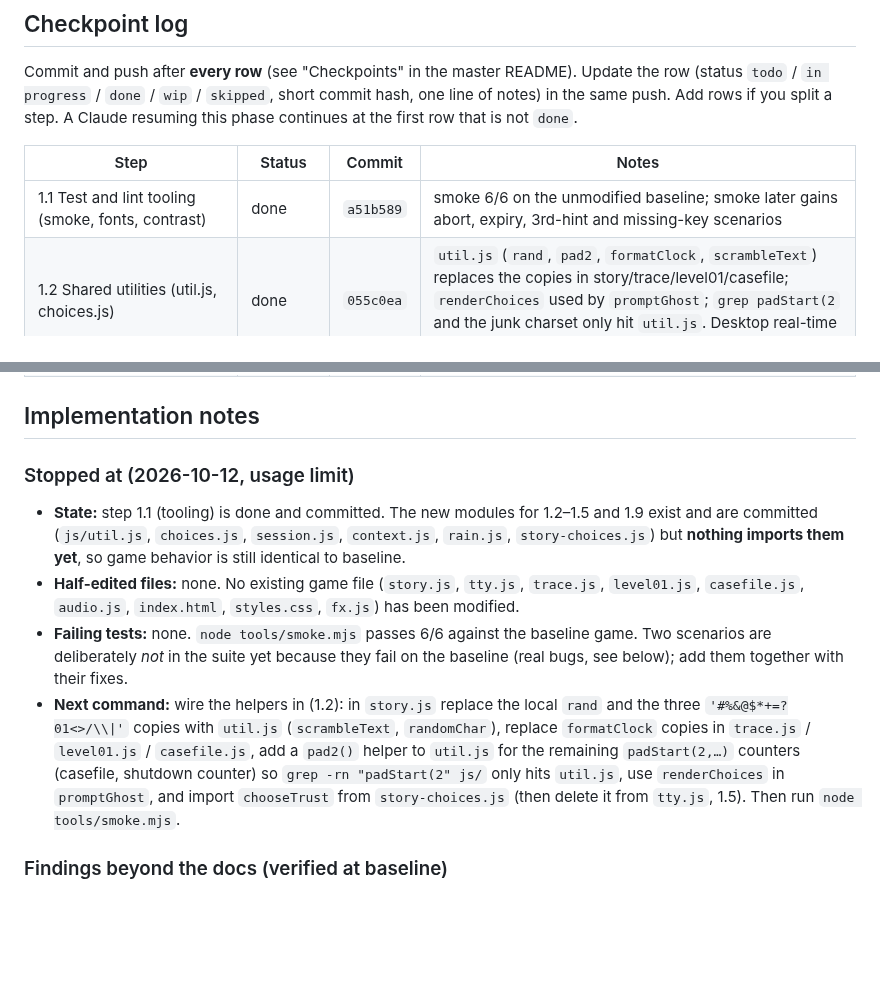
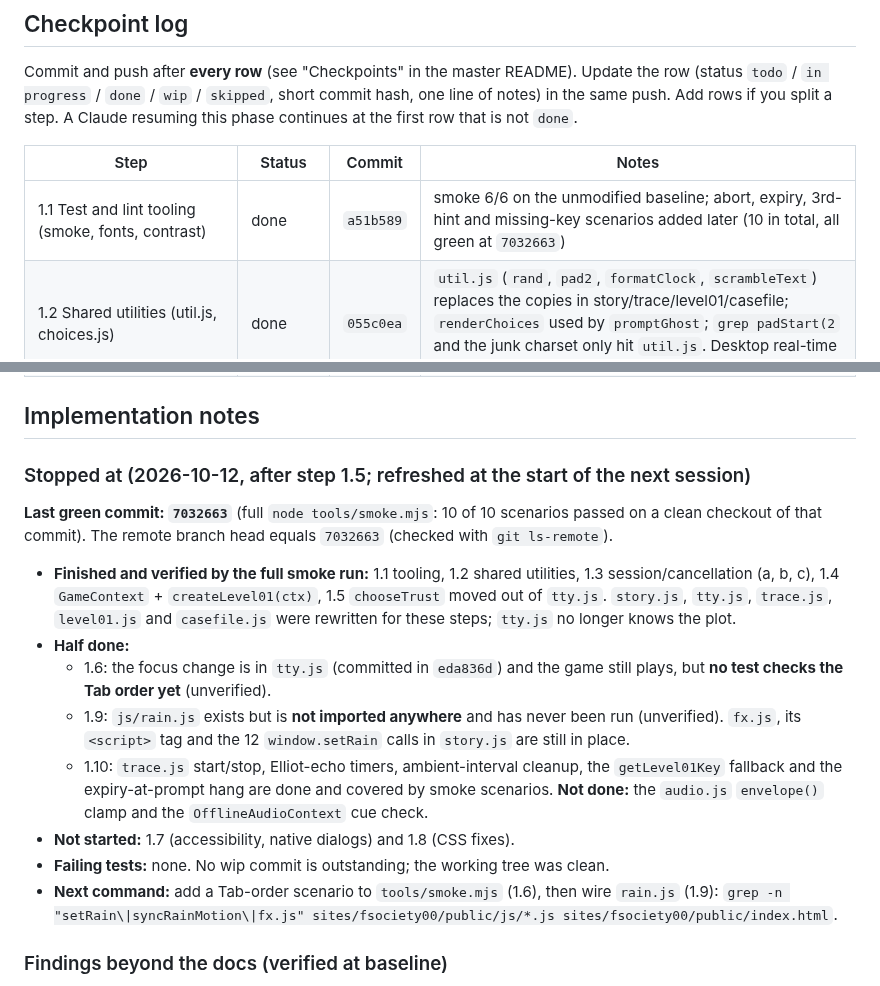
Before and after one commit to Filiposakkq/Website, a Markdown page: docs/overhaul/phase-01-foundation-and-bugfixes.md, 2 parts joined by grey strips. Drawn GitHub-style; blank space fills up the shorter version.

Commit message:
phase 1: refresh stale Stopped-at note and README smoke-test wording
The Stopped-at block still said nothing was wired in. It now records the real
state: 1.1-1.5 done and verified, 1.6/1.9/1.10 partial, 1.7/1.8 not started,
last green commit 7032663 (full smoke 10/10). Unverified items are marked.

Co-Authored-By: Claude Sonnet 5.5 <noreply@anthropic.com>
Claude-Session: https://claude.ai/code/session_01QUkG5VpFcNPAQiqEf1ZBmL

```diff
--- a/docs/overhaul/phase-01-foundation-and-bugfixes.md
+++ b/docs/overhaul/phase-01-foundation-and-bugfixes.md
@@ -132,7 +132,7 @@ Commit and push after **every row** (see "Checkpoints" in the master README). Up
 
 | Step | Status | Commit | Notes |
 |---|---|---|---|
-| 1.1 Test and lint tooling (smoke, fonts, contrast) | done | `a51b589` | smoke 6/6 on the unmodified baseline; smoke later gains abort, expiry, 3rd-hint and missing-key scenarios |
+| 1.1 Test and lint tooling (smoke, fonts, contrast) | done | `a51b589` | smoke 6/6 on the unmodified baseline; abort, expiry, 3rd-hint and missing-key scenarios added later (10 in total, all green at `7032663`) |
 | 1.2 Shared utilities (util.js, choices.js) | done | `055c0ea` | `util.js` (`rand`, `pad2`, `formatClock`, `scrambleText`) replaces the copies in story/trace/level01/casefile; `renderChoices` used by `promptGhost`; `grep padStart(2` and the junk charset only hit `util.js`. Desktop real-time victory smoke passes |
 | 1.3a session.js module | done | `eda836d` | `session.js`: abortable `sleep`/`wait`, tracked timers/intervals/frames, `onAbort`, `pending()`, `swallowAbort` |
 | 1.3b Convert story helpers to the session | done | `eda836d` | story helpers sleep through the module-level `session`; `boot()` is `runStory()`, wrapped by `startStory()` which only swallows aborts; logo/ambient timers, trace, Elliot echo, hello flight register with the session; skip state is a per-session `run` object |
@@ -147,12 +147,18 @@ Commit and push after **every row** (see "Checkpoints" in the master README). Up
 
 ## Implementation notes
 
-### Stopped at (2026-10-12, usage limit)
+### Stopped at (2026-10-12, after step 1.5; refreshed at the start of the next session)
 
-- **State:** step 1.1 (tooling) is done and committed. The new modules for 1.2–1.5 and 1.9 exist and are committed (`js/util.js`, `choices.js`, `session.js`, `context.js`, `rain.js`, `story-choices.js`) but **nothing imports them yet**, so game behavior is still identical to baseline.
-- **Half-edited files:** none. No existing game file (`story.js`, `tty.js`, `trace.js`, `level01.js`, `casefile.js`, `audio.js`, `index.html`, `styles.css`, `fx.js`) has been modified.
-- **Failing tests:** none. `node tools/smoke.mjs` passes 6/6 against the baseline game. Two scenarios are deliberately *not* in the suite yet because they fail on the baseline (real bugs, see below); add them together with their fixes.
-- **Next command:** wire the helpers in (1.2): in `story.js` replace the local `rand` and the three `'#%&@$*+=?01<>/\\|'` copies with `util.js` (`scrambleText`, `randomChar`), replace `formatClock` copies in `trace.js` / `level01.js` / `casefile.js`, add a `pad2()` helper to `util.js` for the remaining `padStart(2,…)` counters (casefile, shutdown counter) so `grep -rn "padStart(2" js/` only hits `util.js`, use `renderChoices` in `promptGhost`, and import `chooseTrust` from `story-choices.js` (then delete it from `tty.js`, 1.5). Then run `node tools/smoke.mjs`.
+**Last green commit: `7032663`** (full `node tools/smoke.mjs`: 10 of 10 scenarios passed on a clean checkout of that commit). The remote branch head equals `7032663` (checked with `git ls-remote`).
+
+- **Finished and verified by the full smoke run:** 1.1 tooling, 1.2 shared utilities, 1.3 session/cancellation (a, b, c), 1.4 `GameContext` + `createLevel01(ctx)`, 1.5 `chooseTrust` moved out of `tty.js`. `story.js`, `tty.js`, `trace.js`, `level01.js` and `casefile.js` were rewritten for these steps; `tty.js` no longer knows the plot.
+- **Half done:**
+  - 1.6: the focus change is in `tty.js` (committed in `eda836d`) and the game still plays, but **no test checks the Tab order yet** (unverified).
+  - 1.9: `js/rain.js` exists but is **not imported anywhere** and has never been run (unverified). `fx.js`, its `<script>` tag and the 12 `window.setRain` calls in `story.js` are still in place.
+  - 1.10: `trace.js` start/stop, Elliot-echo timers, ambient-interval cleanup, the `getLevel01Key` fallback and the expiry-at-prompt hang are done and covered by smoke scenarios. **Not done:** the `audio.js` `envelope()` clamp and the `OfflineAudioContext` cue check.
+- **Not started:** 1.7 (accessibility, native dialogs) and 1.8 (CSS fixes).
+- **Failing tests:** none. No wip commit is outstanding; the working tree was clean.
+- **Next command:** add a Tab-order scenario to `tools/smoke.mjs` (1.6), then wire `rain.js` (1.9): `grep -n "setRain\|syncRainMotion\|fx.js" sites/fsociety00/public/js/*.js sites/fsociety00/public/index.html`.
 
 ### Findings beyond the docs (verified at baseline)
 
```
Also changed, not shown: docs/overhaul/README.md (+1 -1 lines).
